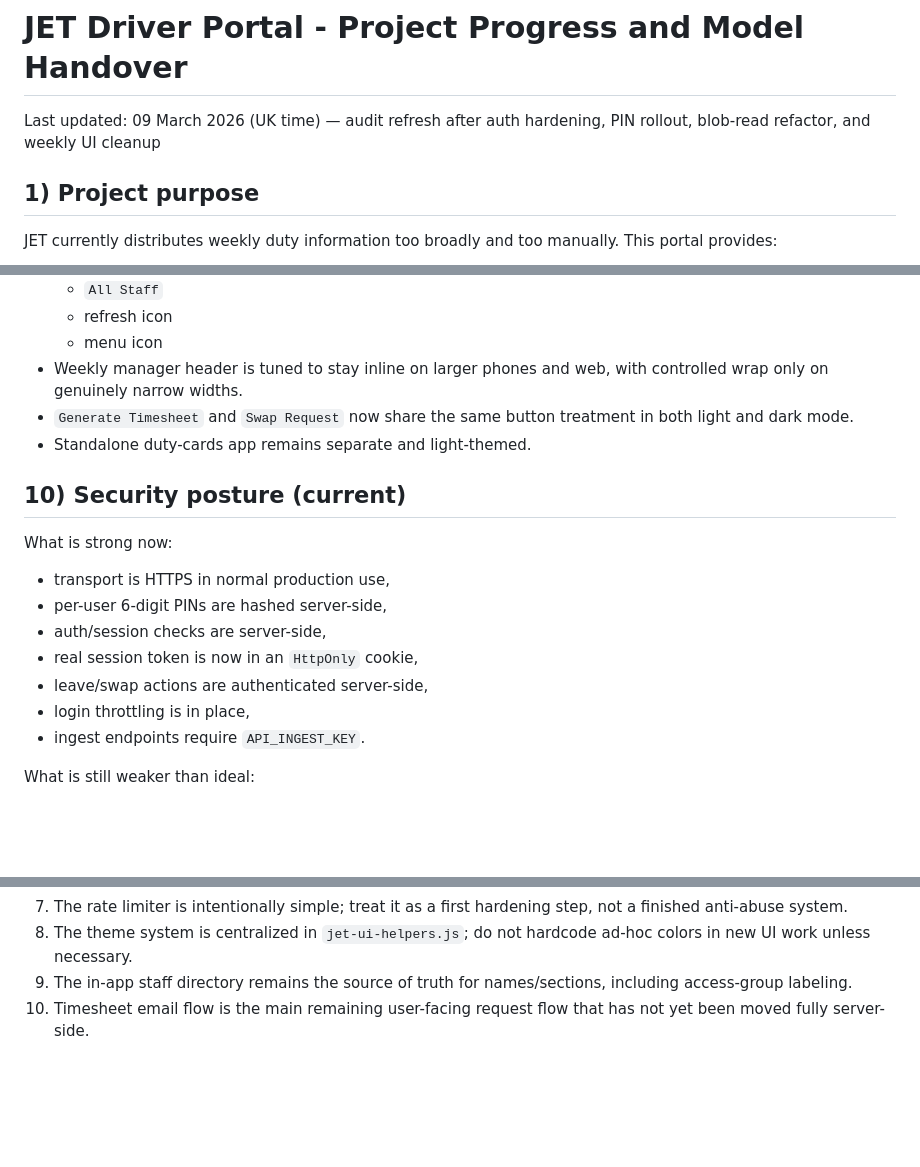
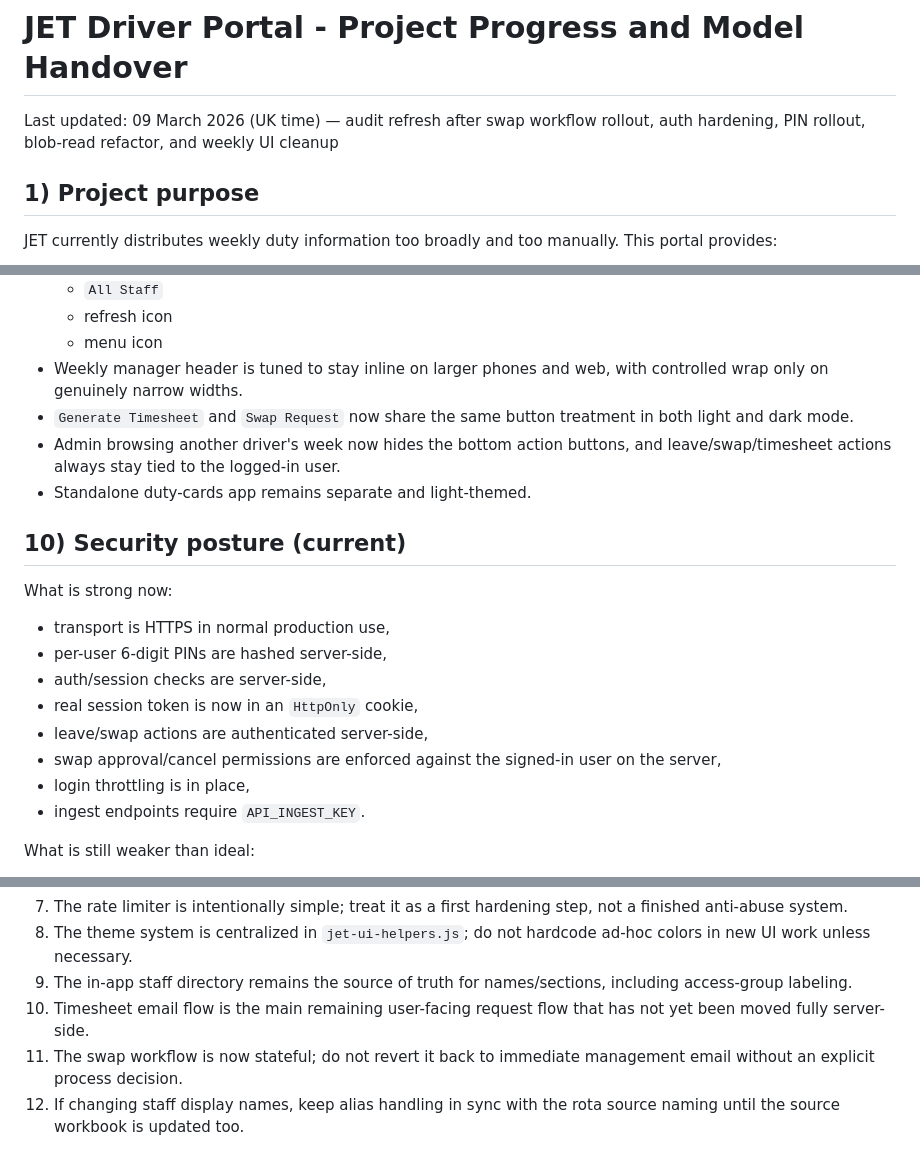
Before and after one commit to kncube-stack/jet-driver-portal, a Markdown page: docs/portal-project-progress.md, 3 parts joined by grey strips. Drawn GitHub-style; blank space fills up the shorter version.

```diff
--- a/docs/portal-project-progress.md
+++ b/docs/portal-project-progress.md
@@ -1,6 +1,6 @@
 # JET Driver Portal - Project Progress and Model Handover
 
-Last updated: 09 March 2026 (UK time) — audit refresh after auth hardening, PIN rollout, blob-read refactor, and weekly UI cleanup
+Last updated: 09 March 2026 (UK time) — audit refresh after swap workflow rollout, auth hardening, PIN rollout, blob-read refactor, and weekly UI cleanup
 
 ## 1) Project purpose
 
@@ -221,6 +240,7 @@ Important:
   - menu icon
 - Weekly manager header is tuned to stay inline on larger phones and web, with controlled wrap only on genuinely narrow widths.
 - `Generate Timesheet` and `Swap Request` now share the same button treatment in both light and dark mode.
+- Admin browsing another driver's week now hides the bottom action buttons, and leave/swap/timesheet actions always stay tied to the logged-in user.
 - Standalone duty-cards app remains separate and light-themed.
 
 ## 10) Security posture (current)
@@ -231,6 +251,7 @@ What is strong now:
 - auth/session checks are server-side,
 - real session token is now in an `HttpOnly` cookie,
 - leave/swap actions are authenticated server-side,
+- swap approval/cancel permissions are enforced against the signed-in user on the server,
 - login throttling is in place,
 - ingest endpoints require `API_INGEST_KEY`.
 
@@ -329,3 +363,5 @@ Blob + ingest:
 8. The theme system is centralized in `jet-ui-helpers.js`; do not hardcode ad-hoc colors in new UI work unless necessary.
 9. The in-app staff directory remains the source of truth for names/sections, including access-group labeling.
 10. Timesheet email flow is the main remaining user-facing request flow that has not yet been moved fully server-side.
+11. The swap workflow is now stateful; do not revert it back to immediate management email without an explicit process decision.
+12. If changing staff display names, keep alias handling in sync with the rota source naming until the source workbook is updated too.
```
Also changed, not shown: other parts of docs/portal-project-progress.md (+48 -16 lines).
